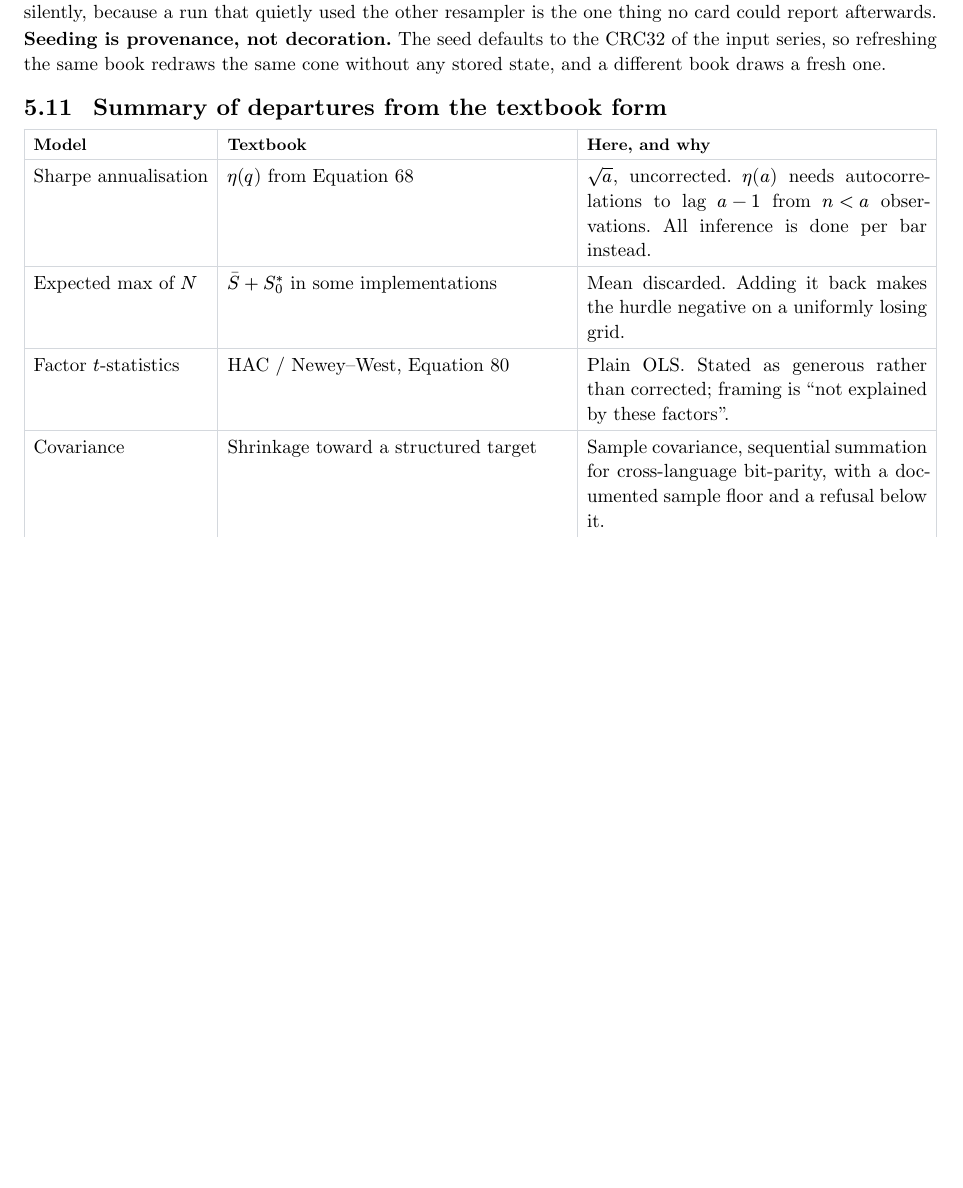
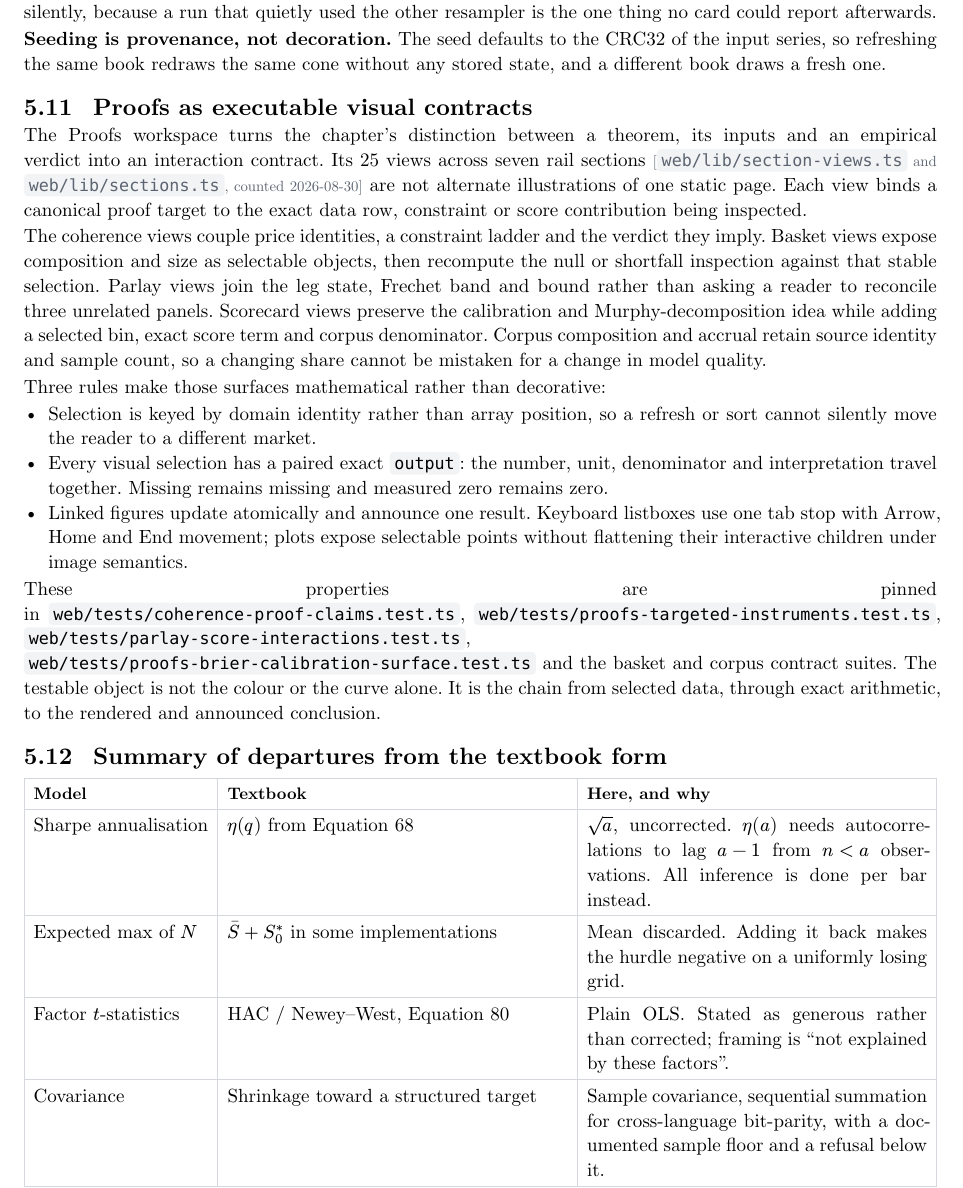
Before and after one commit to Manutd1234/AlphaEngine, a Typst document (docs/whitepaper/main.typ, which reads docs/whitepaper/sections/05-mathematical-foundations.typ): part of page 70 of 86, cut so that both start at the same text, the shorter picture padded with empty space. Compiled offline with Typst 0.15; a missing font is replaced by an installed copy or a similar font.

Commit message:
Update docs/whitepaper/sections/05-mathematical-foundations.typ

```diff
--- a/docs/whitepaper/sections/05-mathematical-foundations.typ
+++ b/docs/whitepaper/sections/05-mathematical-foundations.typ
@@ -1104,6 +1104,44 @@ no card could report afterwards.
 input series, so refreshing the same book redraws the same cone without any
 stored state, and a different book draws a fresh one.
 
+== Proofs as executable visual contracts
+
+The Proofs workspace turns the chapter's distinction between a theorem, its
+inputs and an empirical verdict into an interaction contract. Its
+#measured[25 views across seven rail sections][`web/lib/section-views.ts` and
+`web/lib/sections.ts`, counted 2026-08-30] are not alternate illustrations of
+one static page. Each view binds a canonical proof target to the exact data row,
+constraint or score contribution being inspected.
+
+The coherence views couple price identities, a constraint ladder and the
+verdict they imply. Basket views expose composition and size as selectable
+objects, then recompute the null or shortfall inspection against that stable
+selection. Parlay views join the leg state, Frechet band and bound rather than
+asking a reader to reconcile three unrelated panels. Scorecard views preserve
+the calibration and Murphy-decomposition idea while adding a selected bin,
+exact score term and corpus denominator. Corpus composition and accrual retain
+source identity and sample count, so a changing share cannot be mistaken for a
+change in model quality.
+
+Three rules make those surfaces mathematical rather than decorative:
+
+- Selection is keyed by domain identity rather than array position, so a refresh
+  or sort cannot silently move the reader to a different market.
+- Every visual selection has a paired exact `output`: the number, unit,
+  denominator and interpretation travel together. Missing remains missing and
+  measured zero remains zero.
+- Linked figures update atomically and announce one result. Keyboard listboxes
+  use one tab stop with Arrow, Home and End movement; plots expose selectable
+  points without flattening their interactive children under image semantics.
+
+These properties are pinned in `web/tests/coherence-proof-claims.test.ts`,
+`web/tests/proofs-targeted-instruments.test.ts`,
+`web/tests/parlay-score-interactions.test.ts`,
+`web/tests/proofs-brier-calibration-surface.test.ts` and the basket and corpus
+contract suites. The testable object is not the colour or the curve alone. It is
+the chain from selected data, through exact arithmetic, to the rendered and
+announced conclusion.
+
 == Summary of departures from the textbook form
 
 #table(
```
